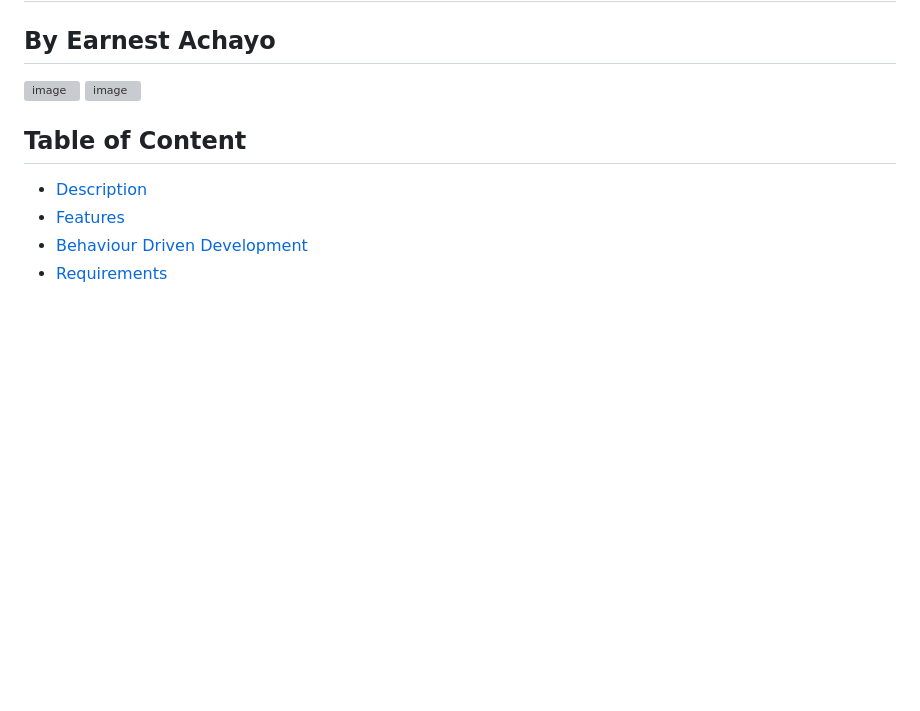
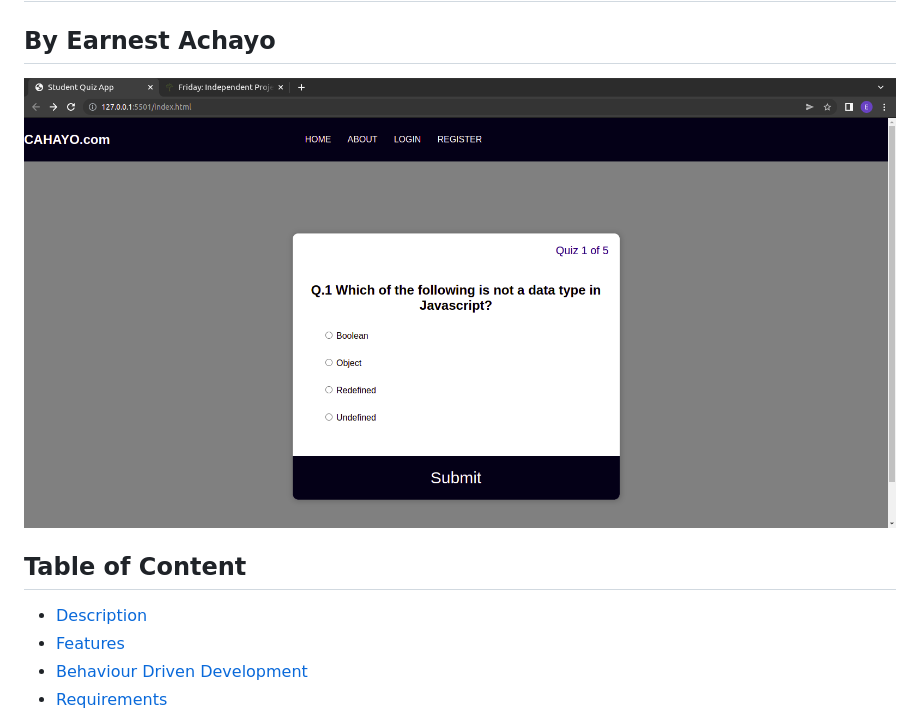
Before and after one commit to AchayoEarnest/STUDENT-EXAMINATION-PORTAL, a Markdown page: README.md, the part around the change. Drawn GitHub-style; pictures changed too: assets/images/screeshot1.png (added); blank space fills up the shorter version; grey boxes are pictures that could not be loaded.

Commit message:
An image screen short of the project has been captured for Readme.md

```diff
--- a/README.md
+++ b/README.md
@@ -2,8 +2,7 @@
 
 ## By Earnest Achayo
 
- ![image](./assets/images/)
- ![image](./assets/)
+ ![image](./assets/images/screeshot1.png)
 
 ## Table of Content
 
```
Also changed, not shown: 3 other files.
